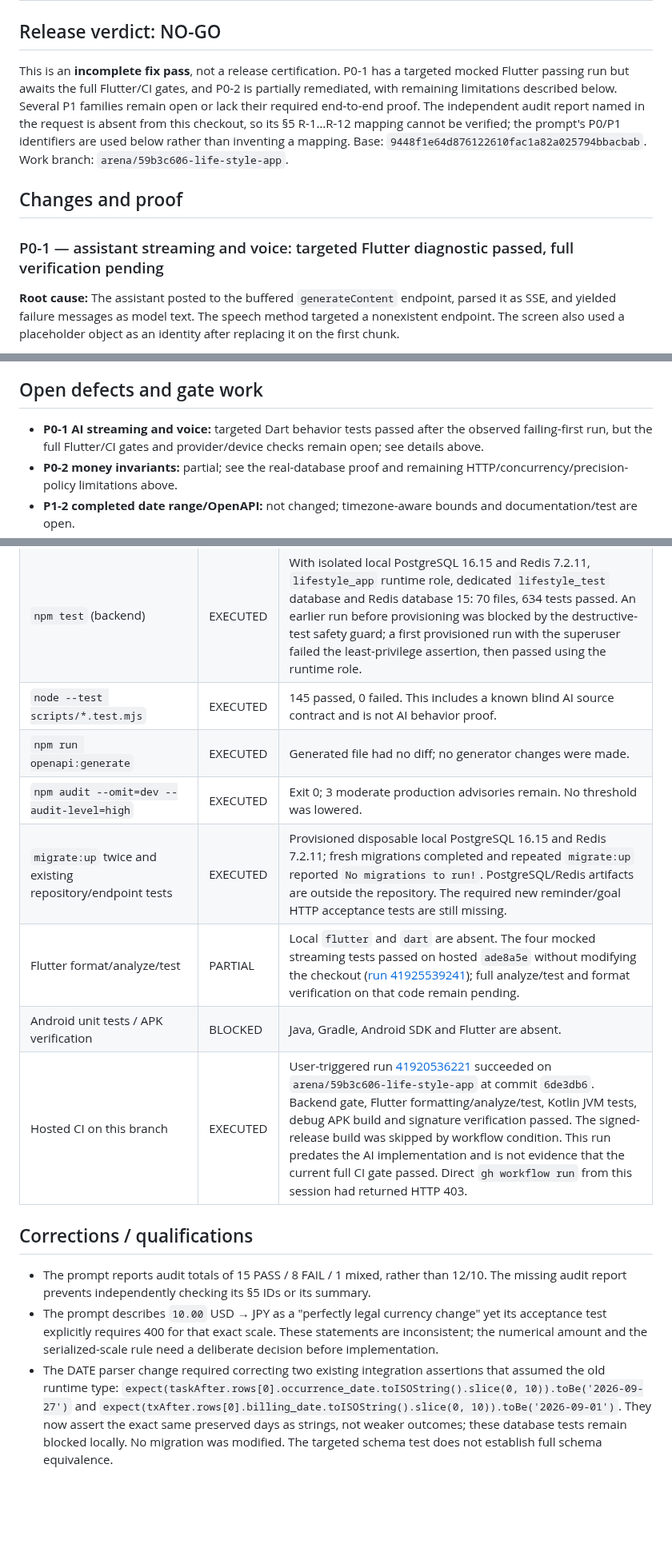
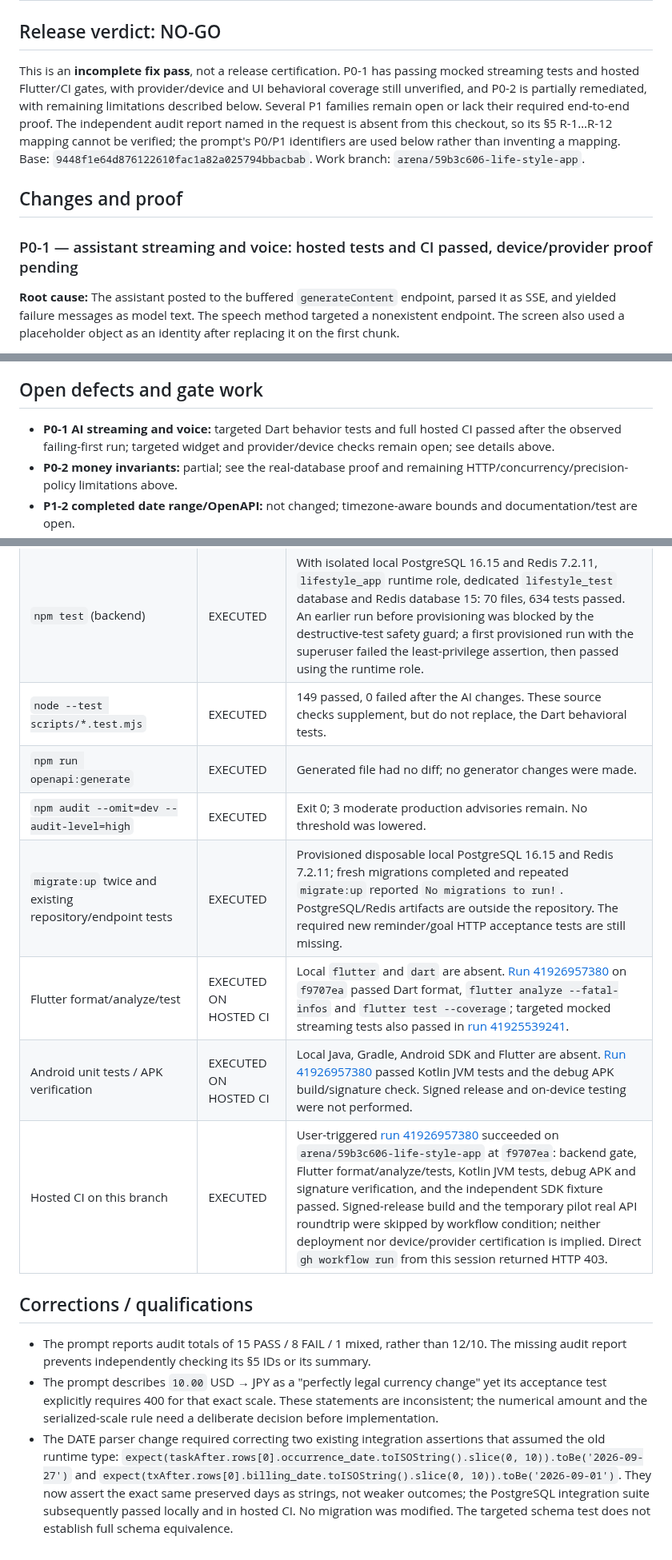
Before and after one commit to KarimOmarShawky/life-style-app, a Markdown page: docs/remediation/FINAL_REMEDIATION_REPORT_2026-11-04.md, 3 parts joined by grey strips. Shown at 80% size. GitHub-like rendering; blank space fills up the shorter version.

Commit message:
Record passing hosted CI after AI remediation
Co-authored-by: arena-agent <297053741+arena-agent@users.noreply.github.com>

```diff
--- a/docs/remediation/FINAL_REMEDIATION_REPORT_2026-11-04.md
+++ b/docs/remediation/FINAL_REMEDIATION_REPORT_2026-11-04.md
@@ -2,11 +2,11 @@
 
 ## Release verdict: NO-GO
 
-This is an **incomplete fix pass**, not a release certification. P0-1 has a targeted mocked Flutter passing run but awaits the full Flutter/CI gates, and P0-2 is partially remediated, with remaining limitations described below. Several P1 families remain open or lack their required end-to-end proof. The independent audit report named in the request is absent from this checkout, so its §5 R-1…R-12 mapping cannot be verified; the prompt's P0/P1 identifiers are used below rather than inventing a mapping. Base: `9448f1e64d876122610fac1a82a025794bbacbab`. Work branch: `arena/59b3c606-life-style-app`.
+This is an **incomplete fix pass**, not a release certification. P0-1 has passing mocked streaming tests and hosted Flutter/CI gates, with provider/device and UI behavioral coverage still unverified, and P0-2 is partially remediated, with remaining limitations described below. Several P1 families remain open or lack their required end-to-end proof. The independent audit report named in the request is absent from this checkout, so its §5 R-1…R-12 mapping cannot be verified; the prompt's P0/P1 identifiers are used below rather than inventing a mapping. Base: `9448f1e64d876122610fac1a82a025794bbacbab`. Work branch: `arena/59b3c606-life-style-app`.
 
 ## Changes and proof
 
-### P0-1 — assistant streaming and voice: targeted Flutter diagnostic passed, full verification pending
+### P0-1 — assistant streaming and voice: hosted tests and CI passed, device/provider proof pending
 
 **Root cause:** The assistant posted to the buffered `generateContent` endpoint, parsed it as SSE, and yielded failure messages as model text. The speech method targeted a nonexistent endpoint. The screen also used a placeholder object as an identity after replacing it on the first chunk.
 
@@ -72,7 +72,7 @@ This is an **incomplete fix pass**, not a release certification. P0-1 has a targ
 
 ## Open defects and gate work
 
-- **P0-1 AI streaming and voice:** targeted Dart behavior tests passed after the observed failing-first run, but the full Flutter/CI gates and provider/device checks remain open; see details above.
+- **P0-1 AI streaming and voice:** targeted Dart behavior tests and full hosted CI passed after the observed failing-first run; targeted widget and provider/device checks remain open; see details above.
 - **P0-2 money invariants:** partial; see the real-database proof and remaining HTTP/concurrency/precision-policy limitations above.
 - **P1-2 completed date range/OpenAPI:** not changed; timezone-aware bounds and documentation/test are open.
 - **P1-4 password reset:** not changed; lease release, reusable valid code, atomic attempt counting, SMTP throttling and delivery/retry tests remain open.
@@ -89,16 +89,16 @@ This is an **incomplete fix pass**, not a release certification. P0-1 has a targ
 | `npm run typecheck`, `npm run typecheck:tests`, `npm run lint`, `npm run format:check` (backend) | EXECUTED | All passed after formatting. |
 | `npm run test:unit` (backend) | EXECUTED | 46 files, 453 tests passed in the earlier run; the complete run below includes the unit suite. |
 | `npm test` (backend) | EXECUTED | With isolated local PostgreSQL 16.15 and Redis 7.2.11, `lifestyle_app` runtime role, dedicated `lifestyle_test` database and Redis database 15: 70 files, 634 tests passed. An earlier run before provisioning was blocked by the destructive-test safety guard; a first provisioned run with the superuser failed the least-privilege assertion, then passed using the runtime role. |
-| `node --test scripts/*.test.mjs` | EXECUTED | 145 passed, 0 failed. This includes a known blind AI source contract and is not AI behavior proof. |
+| `node --test scripts/*.test.mjs` | EXECUTED | 149 passed, 0 failed after the AI changes. These source checks supplement, but do not replace, the Dart behavioral tests. |
 | `npm run openapi:generate` | EXECUTED | Generated file had no diff; no generator changes were made. |
 | `npm audit --omit=dev --audit-level=high` | EXECUTED | Exit 0; 3 moderate production advisories remain. No threshold was lowered. |
 | `migrate:up` twice and existing repository/endpoint tests | EXECUTED | Provisioned disposable local PostgreSQL 16.15 and Redis 7.2.11; fresh migrations completed and repeated `migrate:up` reported `No migrations to run!`. PostgreSQL/Redis artifacts are outside the repository. The required new reminder/goal HTTP acceptance tests are still missing. |
-| Flutter format/analyze/test | PARTIAL | Local `flutter` and `dart` are absent. The four mocked streaming tests passed on hosted `ade8a5e` without modifying the checkout ([run 41925539241](https://github.com/KarimOmarShawky/life-style-app/actions/runs/41925539241)); full analyze/test and format verification on that code remain pending. |
-| Android unit tests / APK verification | BLOCKED | Java, Gradle, Android SDK and Flutter are absent. |
-| Hosted CI on this branch | EXECUTED | User-triggered run [41920536221](https://github.com/KarimOmarShawky/life-style-app/actions/runs/41920536221) succeeded on `arena/59b3c606-life-style-app` at commit `6de3db6`. Backend gate, Flutter formatting/analyze/test, Kotlin JVM tests, debug APK build and signature verification passed. The signed-release build was skipped by workflow condition. This run predates the AI implementation and is not evidence that the current full CI gate passed. Direct `gh workflow run` from this session had returned HTTP 403. |
+| Flutter format/analyze/test | EXECUTED ON HOSTED CI | Local `flutter` and `dart` are absent. [Run 41926957380](https://github.com/KarimOmarShawky/life-style-app/actions/runs/41926957380) on `f9707ea` passed Dart format, `flutter analyze --fatal-infos` and `flutter test --coverage`; targeted mocked streaming tests also passed in [run 41925539241](https://github.com/KarimOmarShawky/life-style-app/actions/runs/41925539241). |
+| Android unit tests / APK verification | EXECUTED ON HOSTED CI | Local Java, Gradle, Android SDK and Flutter are absent. [Run 41926957380](https://github.com/KarimOmarShawky/life-style-app/actions/runs/41926957380) passed Kotlin JVM tests and the debug APK build/signature check. Signed release and on-device testing were not performed. |
+| Hosted CI on this branch | EXECUTED | User-triggered [run 41926957380](https://github.com/KarimOmarShawky/life-style-app/actions/runs/41926957380) succeeded on `arena/59b3c606-life-style-app` at `f9707ea`: backend gate, Flutter format/analyze/tests, Kotlin JVM tests, debug APK and signature verification, and the independent SDK fixture passed. Signed-release build and the temporary pilot real API roundtrip were skipped by workflow condition; neither deployment nor device/provider certification is implied. Direct `gh workflow run` from this session returned HTTP 403. |
 
 ## Corrections / qualifications
 
 - The prompt reports audit totals of 15 PASS / 8 FAIL / 1 mixed, rather than 12/10. The missing audit report prevents independently checking its §5 IDs or its summary.
 - The prompt describes `10.00` USD → JPY as a "perfectly legal currency change" yet its acceptance test explicitly requires 400 for that exact scale. These statements are inconsistent; the numerical amount and the serialized-scale rule need a deliberate decision before implementation.
-- The DATE parser change required correcting two existing integration assertions that assumed the old runtime type: `expect(taskAfter.rows[0].occurrence_date.toISOString().slice(0, 10)).toBe('2026-09-27')` and `expect(txAfter.rows[0].billing_date.toISOString().slice(0, 10)).toBe('2026-09-01')`. They now assert the exact same preserved days as strings, not weaker outcomes; these database tests remain blocked locally. No migration was modified. The targeted schema test does not establish full schema equivalence.
+- The DATE parser change required correcting two existing integration assertions that assumed the old runtime type: `expect(taskAfter.rows[0].occurrence_date.toISOString().slice(0, 10)).toBe('2026-09-27')` and `expect(txAfter.rows[0].billing_date.toISOString().slice(0, 10)).toBe('2026-09-01')`. They now assert the exact same preserved days as strings, not weaker outcomes; the PostgreSQL integration suite subsequently passed locally and in hosted CI. No migration was modified. The targeted schema test does not establish full schema equivalence.
```
Also changed, not shown: other parts of docs/remediation/FINAL_REMEDIATION_REPORT_2026-11-04.md (+3 -3 lines).
